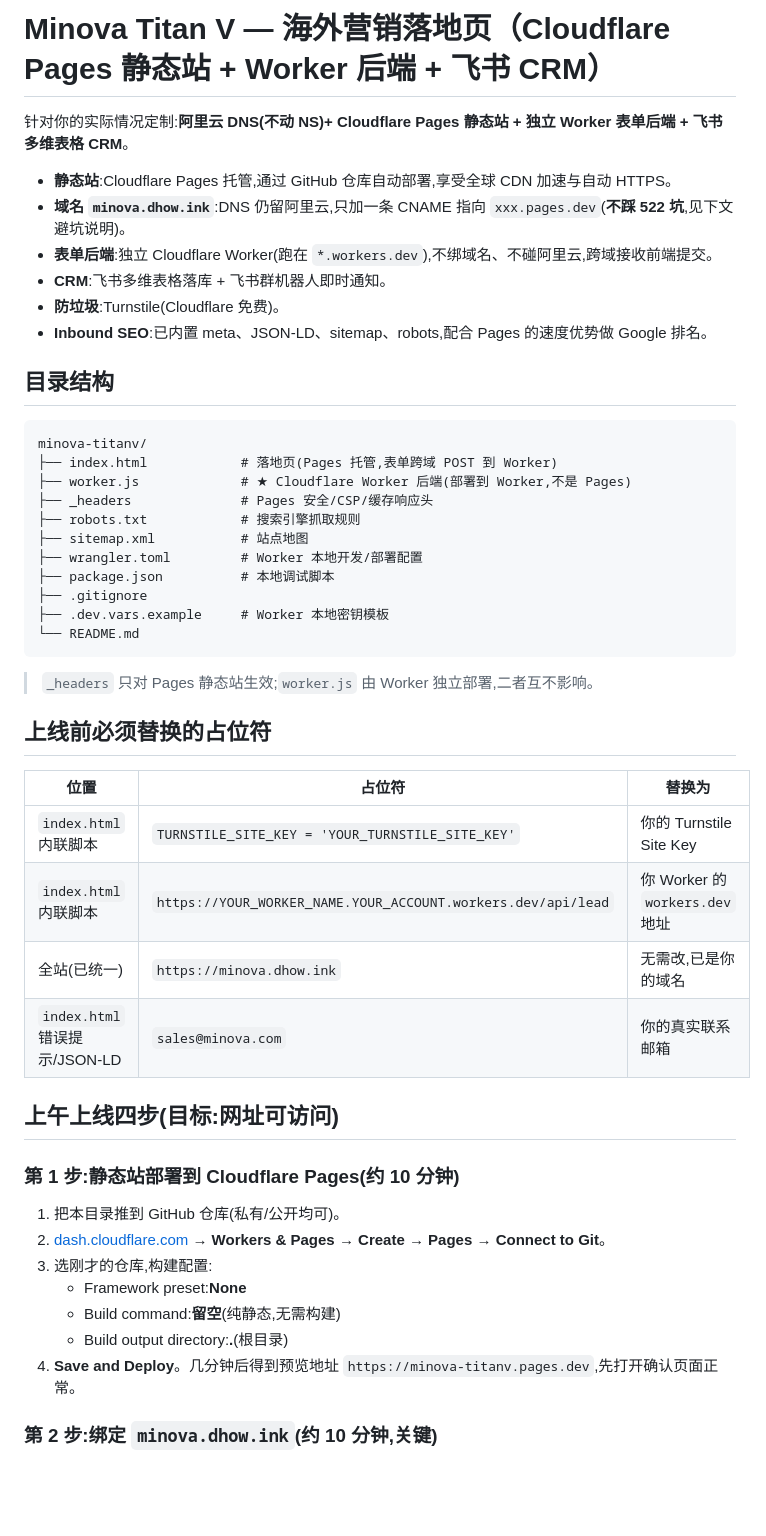
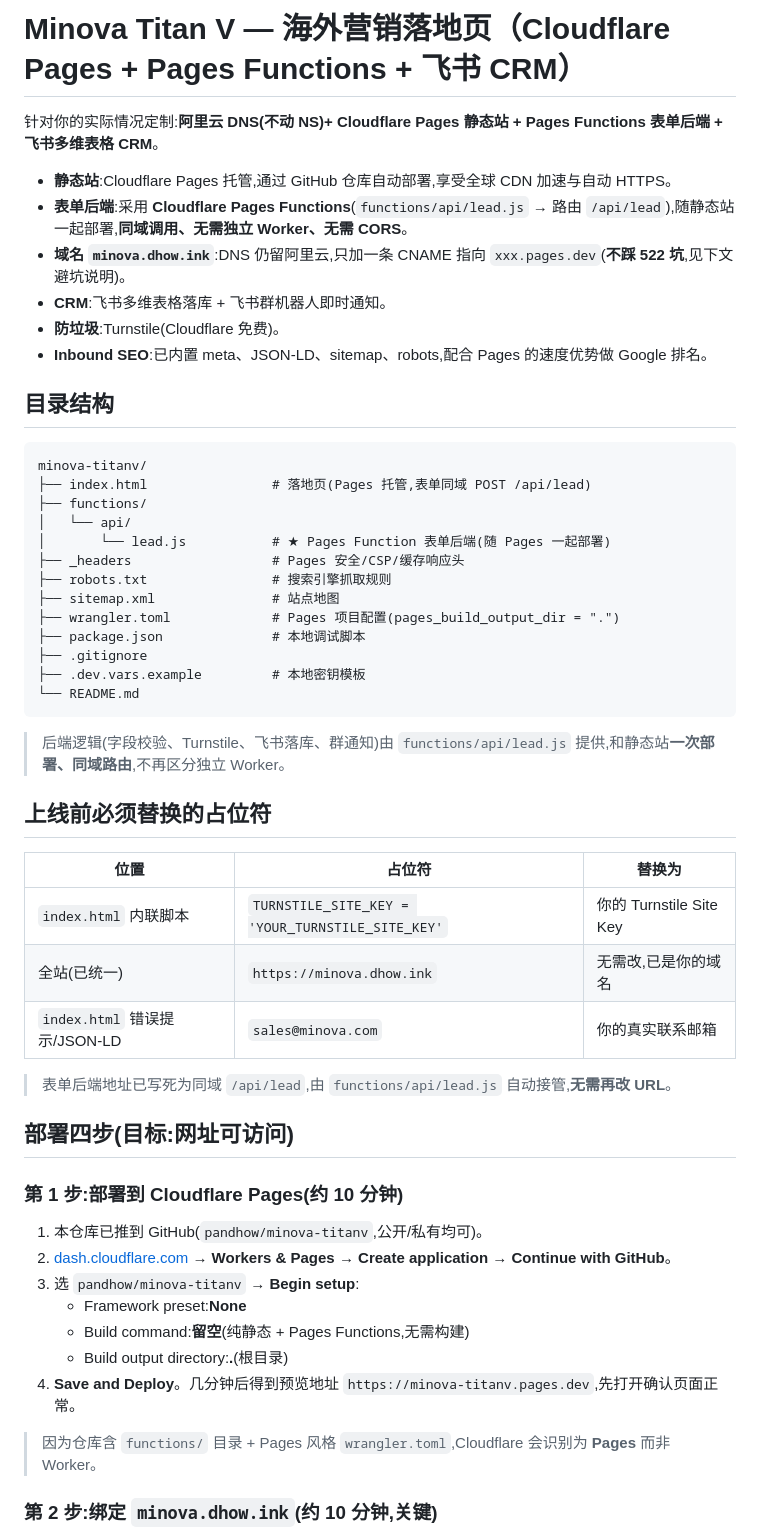
Before and after one commit to pandhow/minova-titanv, a Markdown page: README.md, the part around one of its changes. Drawn GitHub-style; blank space fills up the shorter version.

Commit message:
refactor: README.md

````diff
--- a/README.md
+++ b/README.md
@@ -1,10 +1,10 @@
-# Minova Titan V — 海外营销落地页（Cloudflare Pages 静态站 + Worker 后端 + 飞书 CRM）
+# Minova Titan V — 海外营销落地页（Cloudflare Pages + Pages Functions + 飞书 CRM）
 
-针对你的实际情况定制:**阿里云 DNS(不动 NS)+ Cloudflare Pages 静态站 + 独立 Worker 表单后端 + 飞书多维表格 CRM**。
+针对你的实际情况定制:**阿里云 DNS(不动 NS)+ Cloudflare Pages 静态站 + Pages Functions 表单后端 + 飞书多维表格 CRM**。
 
 - **静态站**:Cloudflare Pages 托管,通过 GitHub 仓库自动部署,享受全球 CDN 加速与自动 HTTPS。
+- **表单后端**:采用 **Cloudflare Pages Functions**(`functions/api/lead.js` → 路由 `/api/lead`),随静态站一起部署,**同域调用、无需独立 Worker、无需 CORS**。
 - **域名 `minova.dhow.ink`**:DNS 仍留阿里云,只加一条 CNAME 指向 `xxx.pages.dev`(**不踩 522 坑**,见下文避坑说明)。
-- **表单后端**:独立 Cloudflare Worker(跑在 `*.workers.dev`),不绑域名、不碰阿里云,跨域接收前端提交。
 - **CRM**:飞书多维表格落库 + 飞书群机器人即时通知。
 - **防垃圾**:Turnstile(Cloudflare 免费)。
 - **Inbound SEO**:已内置 meta、JSON-LD、sitemap、robots,配合 Pages 的速度优势做 Google 排名。
@@ -13,40 +13,45 @@
 
 ```
 minova-titanv/
-├── index.html            # 落地页(Pages 托管,表单跨域 POST 到 Worker)
-├── worker.js             # ★ Cloudflare Worker 后端(部署到 Worker,不是 Pages)
-├── _headers              # Pages 安全/CSP/缓存响应头
-├── robots.txt            # 搜索引擎抓取规则
-├── sitemap.xml           # 站点地图
-├── wrangler.toml         # Worker 本地开发/部署配置
-├── package.json          # 本地调试脚本
+├── index.html                # 落地页(Pages 托管,表单同域 POST /api/lead)
+├── functions/
+│   └── api/
+│       └── lead.js           # ★ Pages Function 表单后端(随 Pages 一起部署)
+├── _headers                  # Pages 安全/CSP/缓存响应头
+├── robots.txt                # 搜索引擎抓取规则
+├── sitemap.xml               # 站点地图
+├── wrangler.toml             # Pages 项目配置(pages_build_output_dir = ".")
+├── package.json              # 本地调试脚本
 ├── .gitignore
-├── .dev.vars.example     # Worker 本地密钥模板
+├── .dev.vars.example         # 本地密钥模板
 └── README.md
 ```
 
-> `_headers` 只对 Pages 静态站生效;`worker.js` 由 Worker 独立部署,二者互不影响。
+> 后端逻辑(字段校验、Turnstile、飞书落库、群通知)由 `functions/api/lead.js` 提供,和静态站**一次部署、同域路由**,不再区分独立 Worker。
 
 ## 上线前必须替换的占位符
 
 | 位置 | 占位符 | 替换为 |
 |---|---|---|
 | `index.html` 内联脚本 | `TURNSTILE_SITE_KEY = 'YOUR_TURNSTILE_SITE_KEY'` | 你的 Turnstile Site Key |
-| `index.html` 内联脚本 | `https://YOUR_WORKER_NAME.YOUR_ACCOUNT.workers.dev/api/lead` | 你 Worker 的 `workers.dev` 地址 |
 | 全站(已统一) | `https://minova.dhow.ink` | 无需改,已是你的域名 |
 | `index.html` 错误提示/JSON-LD | `sales@minova.com` | 你的真实联系邮箱 |
 
-## 上午上线四步(目标:网址可访问)
+> 表单后端地址已写死为同域 `/api/lead`,由 `functions/api/lead.js` 自动接管,**无需再改 URL**。
 
-### 第 1 步:静态站部署到 Cloudflare Pages(约 10 分钟)
+## 部署四步(目标:网址可访问)
 
-1. 把本目录推到 GitHub 仓库(私有/公开均可)。
-2. [dash.cloudflare.com](https://dash.cloudflare.com) → **Workers & Pages** → **Create** → **Pages** → **Connect to Git**。
-3. 选刚才的仓库,构建配置:
+### 第 1 步:部署到 Cloudflare Pages(约 10 分钟)
+
+1. 本仓库已推到 GitHub(`pandhow/minova-titanv`,公开/私有均可)。
+2. [dash.cloudflare.com](https://dash.cloudflare.com) → **Workers & Pages** → **Create application** → **Continue with GitHub**。
+3. 选 `pandhow/minova-titanv` → **Begin setup**:
    - Framework preset:**None**
-   - Build command:**留空**(纯静态,无需构建)
+   - Build command:**留空**(纯静态 + Pages Functions,无需构建)
    - Build output directory:**.**(根目录)
 4. **Save and Deploy**。几分钟后得到预览地址 `https://minova-titanv.pages.dev`,先打开确认页面正常。
+
+> 因为仓库含 `functions/` 目录 + Pages 风格 `wrangler.toml`,Cloudflare 会识别为 **Pages** 而非 Worker。
 
 ### 第 2 步:绑定 `minova.dhow.ink`(约 10 分钟,关键)
 
````
Also changed, not shown: other parts of README.md (+17 -20 lines).
